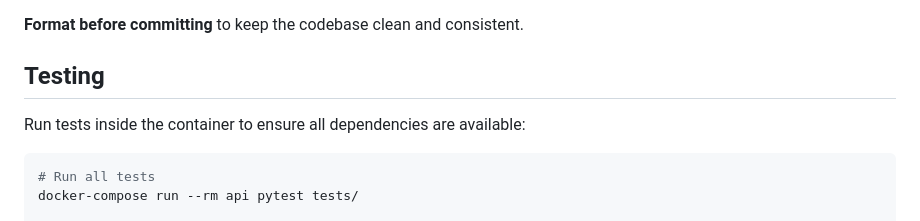
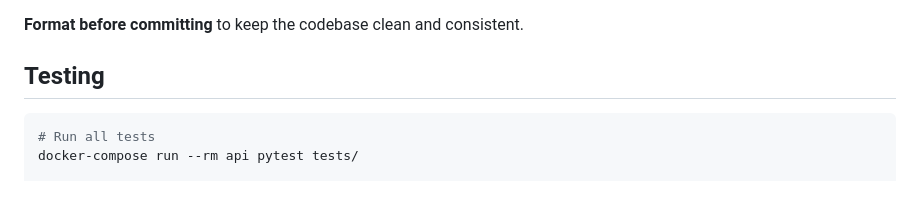
Before and after one commit to 2pacalypse/clashing-buildings, a Markdown page: README.md, the part around the change. Drawn GitHub-style; blank space fills up the shorter version.

Commit message:
style: remove redundant instruction for running tests inside the container in README.md

````diff
--- a/README.md
+++ b/README.md
@@ -119,7 +119,6 @@ python -m pylint app/
 
 ## Testing
 
-Run tests inside the container to ensure all dependencies are available:
 
 ```bash
 # Run all tests
````
